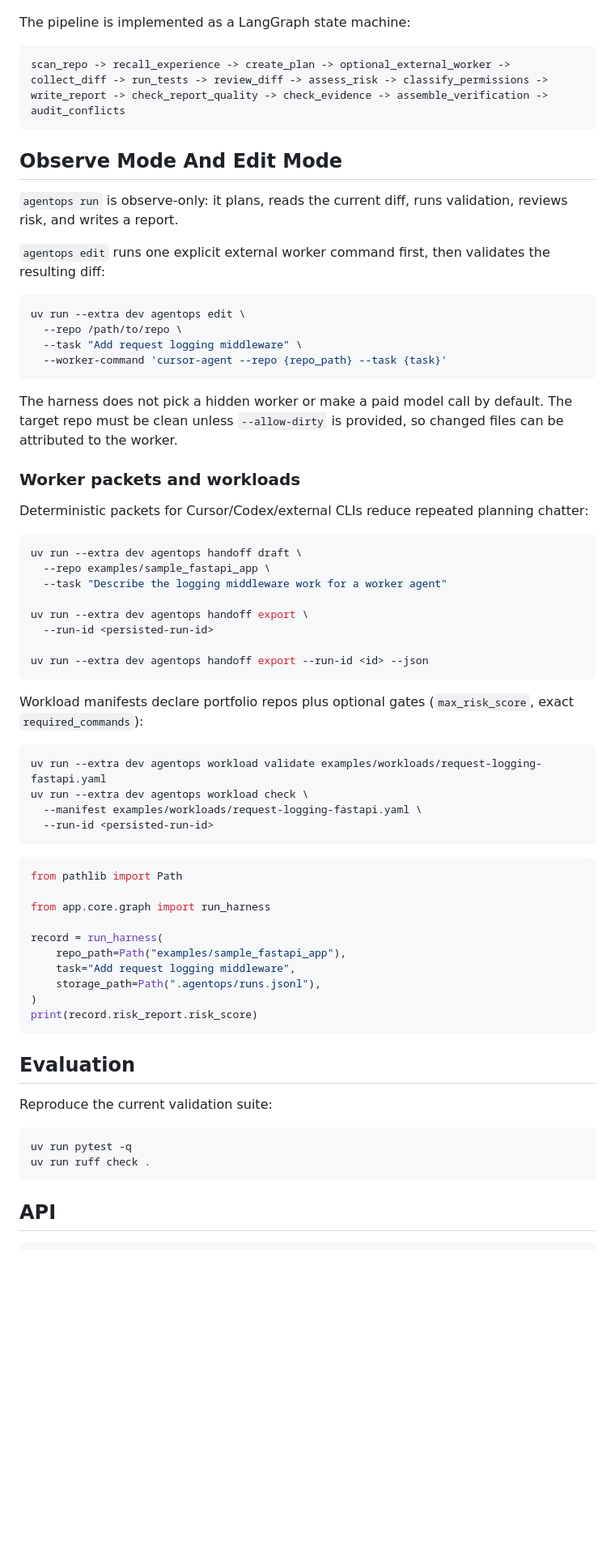
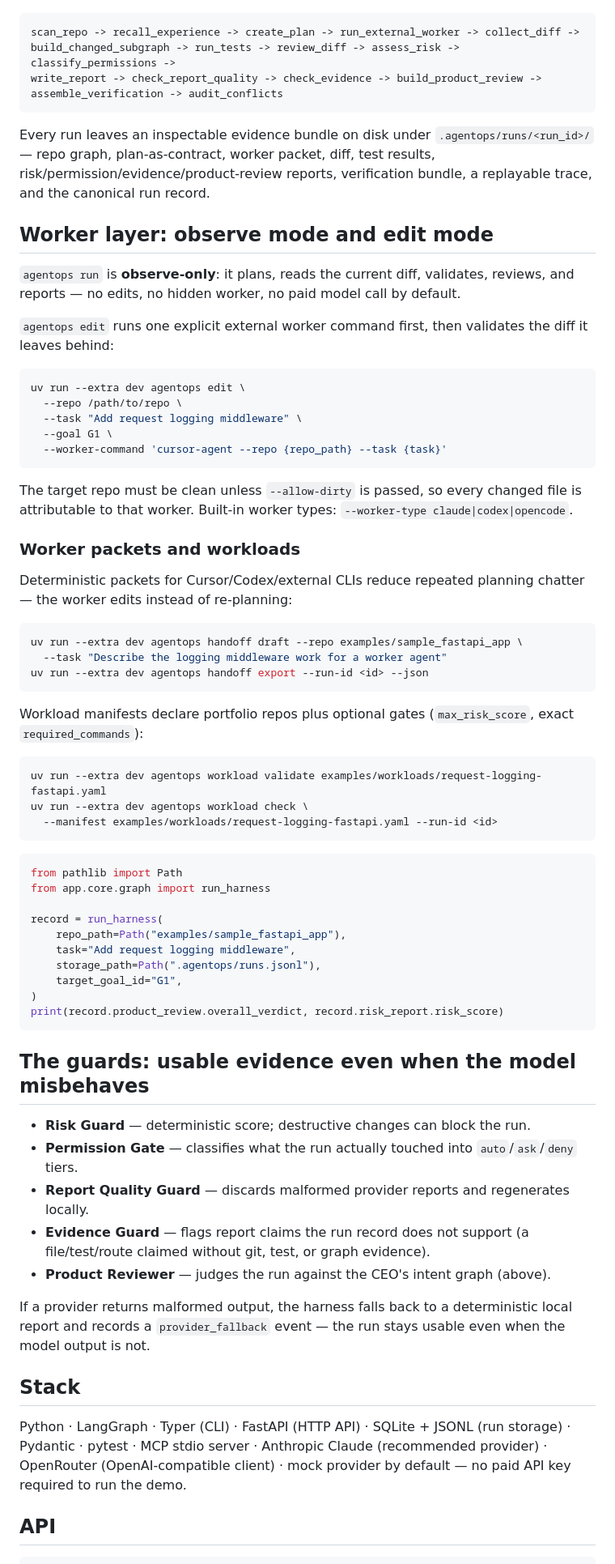
Before and after one commit to Ven-Z8/agentops-harness, a Markdown page: README.md, the part around one of its changes. Shown at 81% size. GitHub-like rendering; blank space fills up the shorter version.

````diff
--- a/README.md
+++ b/README.md
@@ -55,41 +110,37 @@ flowchart LR
 ```
 
-The pipeline is implemented as a LangGraph state machine:
-
 ```text
-scan_repo -> recall_experience -> create_plan -> optional_external_worker ->
-collect_diff -> run_tests -> review_diff -> assess_risk -> classify_permissions ->
-write_report -> check_report_quality -> check_evidence -> assemble_verification ->
-audit_conflicts
+scan_repo -> recall_experience -> create_plan -> run_external_worker -> collect_diff ->
+build_changed_subgraph -> run_tests -> review_diff -> assess_risk -> classify_permissions ->
+write_report -> check_report_quality -> check_evidence -> build_product_review ->
+assemble_verification -> audit_conflicts
 ```
 
-## Observe Mode And Edit Mode
+Every run leaves an inspectable evidence bundle on disk under `.agentops/runs/<run_id>/` — repo graph, plan-as-contract, worker packet, diff, test results, risk/permission/evidence/product-review reports, verification bundle, a replayable trace, and the canonical run record.
 
-`agentops run` is observe-only: it plans, reads the current diff, runs validation, reviews risk, and writes a report.
+## Worker layer: observe mode and edit mode
 
-`agentops edit` runs one explicit external worker command first, then validates the resulting diff:
+`agentops run` is **observe-only**: it plans, reads the current diff, validates, reviews, and reports — no edits, no hidden worker, no paid model call by default.
+
+`agentops edit` runs one explicit external worker command first, then validates the diff it leaves behind:
 
 ```bash
 uv run --extra dev agentops edit \
   --repo /path/to/repo \
   --task "Add request logging middleware" \
+  --goal G1 \
   --worker-command 'cursor-agent --repo {repo_path} --task {task}'
 ```
 
-The harness does not pick a hidden worker or make a paid model call by default. The target repo must be clean unless `--allow-dirty` is provided, so changed files can be attributed to the worker.
+The target repo must be clean unless `--allow-dirty` is passed, so every changed file is attributable to that worker. Built-in worker types: `--worker-type claude|codex|opencode`.
 
 ### Worker packets and workloads
 
-Deterministic packets for Cursor/Codex/external CLIs reduce repeated planning chatter:
+Deterministic packets for Cursor/Codex/external CLIs reduce repeated planning chatter — the worker edits instead of re-planning:
 
 ```bash
-uv run --extra dev agentops handoff draft \
-  --repo examples/sample_fastapi_app \
+uv run --extra dev agentops handoff draft --repo examples/sample_fastapi_app \
   --task "Describe the logging middleware work for a worker agent"
-
-uv run --extra dev agentops handoff export \
-  --run-id <persisted-run-id>
-
 uv run --extra dev agentops handoff export --run-id <id> --json
 ```
 
@@ -98,31 +149,35 @@ Workload manifests declare portfolio repos plus optional gates (`max_risk_score`
 ```bash
 uv run --extra dev agentops workload validate examples/workloads/request-logging-fastapi.yaml
 uv run --extra dev agentops workload check \
-  --manifest examples/workloads/request-logging-fastapi.yaml \
-  --run-id <persisted-run-id>
+  --manifest examples/workloads/request-logging-fastapi.yaml --run-id <id>
 ```
 
 ```python
 from pathlib import Path
-
 from app.core.graph import run_harness
 
 record = run_harness(
     repo_path=Path("examples/sample_fastapi_app"),
     task="Add request logging middleware",
     storage_path=Path(".agentops/runs.jsonl"),
+    target_goal_id="G1",
 )
-print(record.risk_report.risk_score)
+print(record.product_review.overall_verdict, record.risk_report.risk_score)
 ```
 
-## Evaluation
+## The guards: usable evidence even when the model misbehaves
 
-Reproduce the current validation suite:
+- **Risk Guard** — deterministic score; destructive changes can block the run.
+- **Permission Gate** — classifies what the run actually touched into `auto`/`ask`/`deny` tiers.
+- **Report Quality Guard** — discards malformed provider reports and regenerates locally.
+- **Evidence Guard** — flags report claims the run record does not support (a file/test/route claimed without git, test, or graph evidence).
+- **Product Reviewer** — judges the run against the CEO's intent graph (above).
 
-```bash
-uv run pytest -q
-uv run ruff check .
-```
+If a provider returns malformed output, the harness falls back to a deterministic local report and records a `provider_fallback` event — the run stays usable even when the model output is not.
+
+## Stack
+
+Python · LangGraph · Typer (CLI) · FastAPI (HTTP API) · SQLite + JSONL (run storage) · Pydantic · pytest · MCP stdio server · Anthropic Claude (recommended provider) · OpenRouter (OpenAI-compatible client) · mock provider by default — no paid API key required to run the demo.
 
 ## API
 
````
Also changed, not shown: other parts of README.md (+107 -113 lines), docs/assets/worker-harness-anatomy.png (added), 9 other files.
